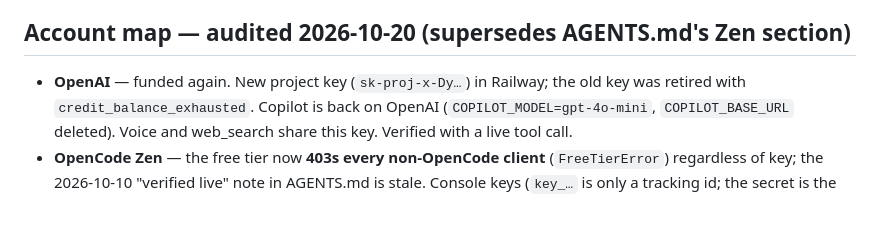
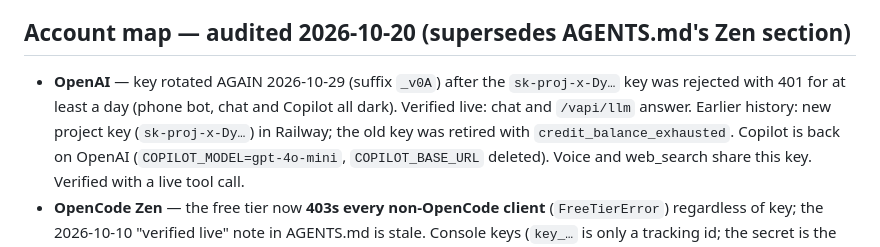
Before and after one commit to get-them666/bizstack-construction, a Markdown page: MEMORY.md, the part around the change. GitHub-like rendering; blank space fills up the shorter version.

Commit message:
MEMORY: OpenAI key rotated 2026-10-29; phone bot and chat verified live

```diff
--- a/MEMORY.md
+++ b/MEMORY.md
@@ -173,7 +173,9 @@ Self Client cannot do redirects; it must be a Server-based client).
 
 ## Account map — audited 2026-10-20 (supersedes AGENTS.md's Zen section)
 
-- **OpenAI** — funded again. New project key (`sk-proj-x-Dy…`) in Railway; the old
+- **OpenAI** — key rotated AGAIN 2026-10-29 (suffix `_v0A`) after the `sk-proj-x-Dy…`
+  key was rejected with 401 for at least a day (phone bot, chat and Copilot all
+  dark). Verified live: chat and `/vapi/llm` answer. Earlier history: new project key (`sk-proj-x-Dy…`) in Railway; the old
   key was retired with `credit_balance_exhausted`. Copilot is back on OpenAI
   (`COPILOT_MODEL=gpt-4o-mini`, `COPILOT_BASE_URL` deleted). Voice and web_search
   share this key. Verified with a live tool call.
```
